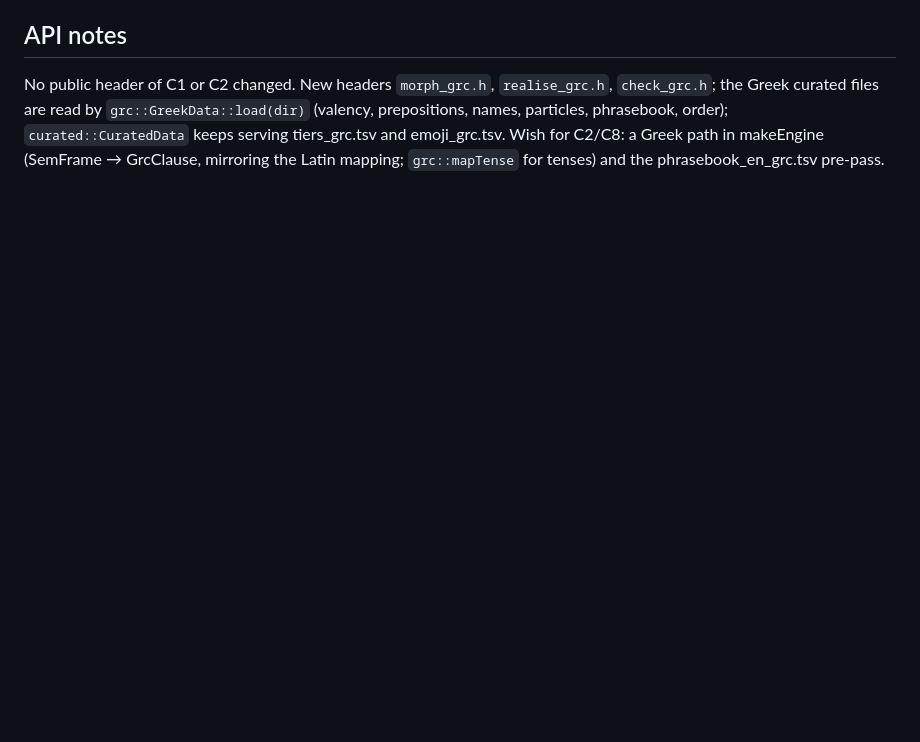
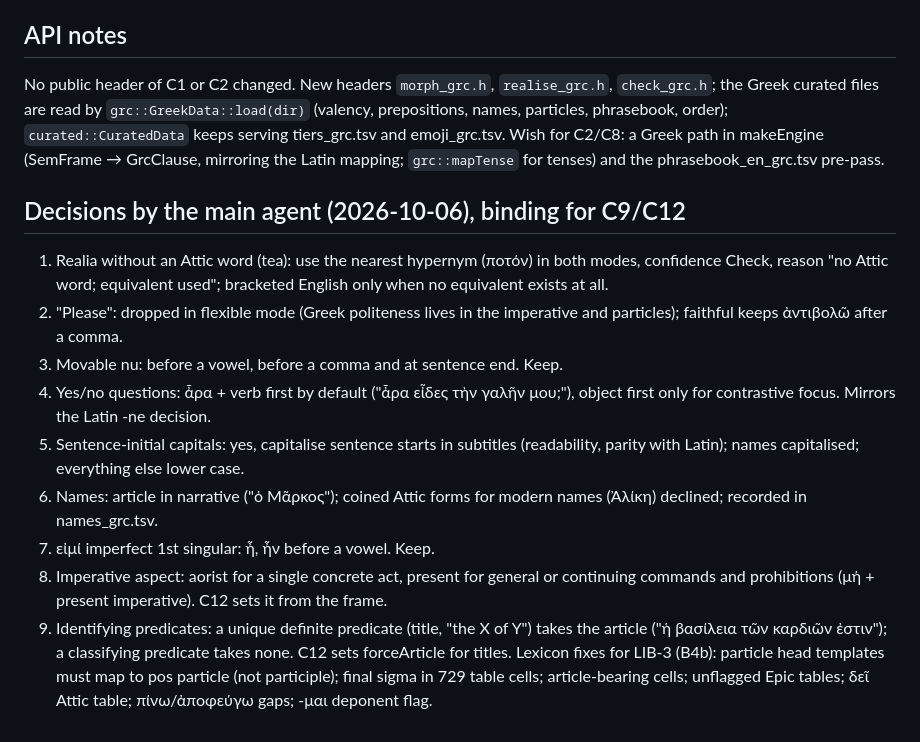
Before and after one commit to oldenKnight/vetusPoeta, a Markdown page: docs/rules_grc_notes.md, the part around the change. GitHub-like rendering; blank space fills up the shorter version.

Commit message:
docs: Greek decisions; C9 done; LIB-3 scope extended; open C12 Greek engine path

```diff
--- a/docs/rules_grc_notes.md
+++ b/docs/rules_grc_notes.md
@@ -108,3 +108,24 @@ files are read by `grc::GreekData::load(dir)` (valency, prepositions, names, par
 `curated::CuratedData` keeps serving tiers_grc.tsv and emoji_grc.tsv. Wish for C2/C8: a Greek path in makeEngine
 (SemFrame → GrcClause, mirroring the Latin mapping; `grc::mapTense` for tenses) and the phrasebook_en_grc.tsv
 pre-pass.
+
+
+## Decisions by the main agent (2026-10-06), binding for C9/C12
+1. Realia without an Attic word (tea): use the nearest hypernym (ποτόν) in both modes, confidence Check, reason
+   "no Attic word; equivalent used"; bracketed English only when no equivalent exists at all.
+2. "Please": dropped in flexible mode (Greek politeness lives in the imperative and particles); faithful keeps
+   ἀντιβολῶ after a comma.
+3. Movable nu: before a vowel, before a comma and at sentence end. Keep.
+4. Yes/no questions: ἆρα + verb first by default ("ἆρα εἶδες τὴν γαλῆν μου;"), object first only for contrastive
+   focus. Mirrors the Latin -ne decision.
+5. Sentence-initial capitals: yes, capitalise sentence starts in subtitles (readability, parity with Latin);
+   names capitalised; everything else lower case.
+6. Names: article in narrative ("ὁ Μᾶρκος"); coined Attic forms for modern names (Ἀλίκη) declined; recorded in
+   names_grc.tsv.
+7. εἰμί imperfect 1st singular: ἦ, ἦν before a vowel. Keep.
+8. Imperative aspect: aorist for a single concrete act, present for general or continuing commands and prohibitions
+   (μή + present imperative). C12 sets it from the frame.
+9. Identifying predicates: a unique definite predicate (title, "the X of Y") takes the article ("ἡ βασίλεια τῶν
+   καρδιῶν ἐστιν"); a classifying predicate takes none. C12 sets forceArticle for titles.
+Lexicon fixes for LIB-3 (B4b): particle head templates must map to pos particle (not participle); final sigma in
+729 table cells; article-bearing cells; unflagged Epic tables; δεῖ Attic table; πίνω/ἀποφεύγω gaps; -μαι deponent flag.
```
Also changed, not shown: docs/STATUS.md (+3 -2 lines).
